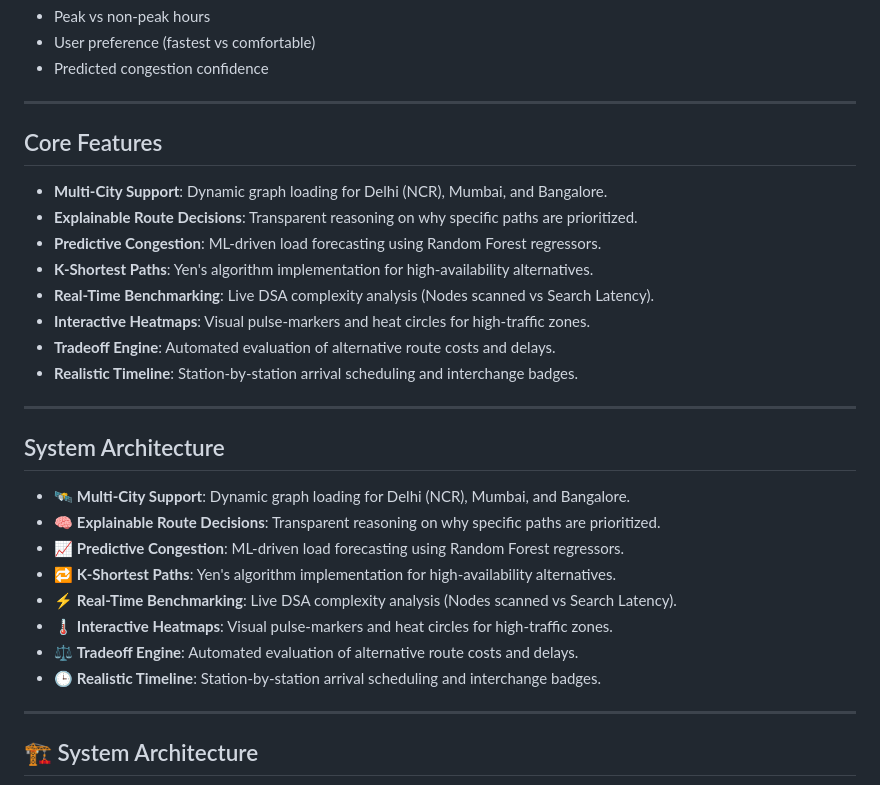
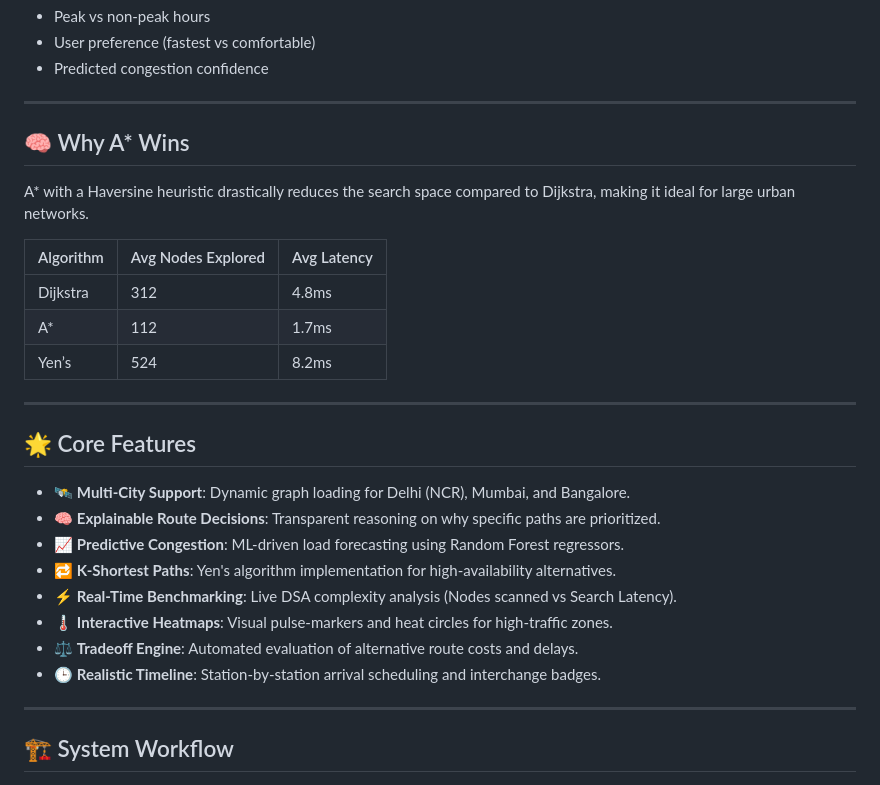
Before and after one commit to prachichoudhary2004/intelligent-metro-route-optimization, a Markdown page: README.md, the part around one of its changes. GitHub-like rendering.

```diff
--- a/README.md
+++ b/README.md
@@ -35,20 +35,20 @@ Weights are dynamically adjusted based on:
 
 ---
 
-## Core Features
+## 🧠 Why A* Wins
 
-- **Multi-City Support**: Dynamic graph loading for Delhi (NCR), Mumbai, and Bangalore.
-- **Explainable Route Decisions**: Transparent reasoning on why specific paths are prioritized.
-- **Predictive Congestion**: ML-driven load forecasting using Random Forest regressors.
-- **K-Shortest Paths**: Yen's algorithm implementation for high-availability alternatives.
-- **Real-Time Benchmarking**: Live DSA complexity analysis (Nodes scanned vs Search Latency).
-- **Interactive Heatmaps**: Visual pulse-markers and heat circles for high-traffic zones.
-- **Tradeoff Engine**: Automated evaluation of alternative route costs and delays.
-- **Realistic Timeline**: Station-by-station arrival scheduling and interchange badges.
+A* with a Haversine heuristic drastically reduces the search space compared to Dijkstra, making it ideal for large urban networks.
+
+| Algorithm | Avg Nodes Explored | Avg Latency |
+| --------- | ------------------ | ----------- |
+| Dijkstra  | 312                | 4.8ms       |
+| A*        | 112                | 1.7ms       |
+| Yen’s     | 524                | 8.2ms       |
 
 ---
 
-## System Architecture
+## 🌟 Core Features
+
 - 🛰️ **Multi-City Support**: Dynamic graph loading for Delhi (NCR), Mumbai, and Bangalore.
 - 🧠 **Explainable Route Decisions**: Transparent reasoning on why specific paths are prioritized.
 - 📈 **Predictive Congestion**: ML-driven load forecasting using Random Forest regressors.
@@ -60,5 +60,5 @@ Weights are dynamically adjusted based on:
 
 ---
 
-## 🏗️ System Architecture
+## 🏗️ System Workflow
 
```
Also changed, not shown: other parts of README.md (+28 -155 lines).
